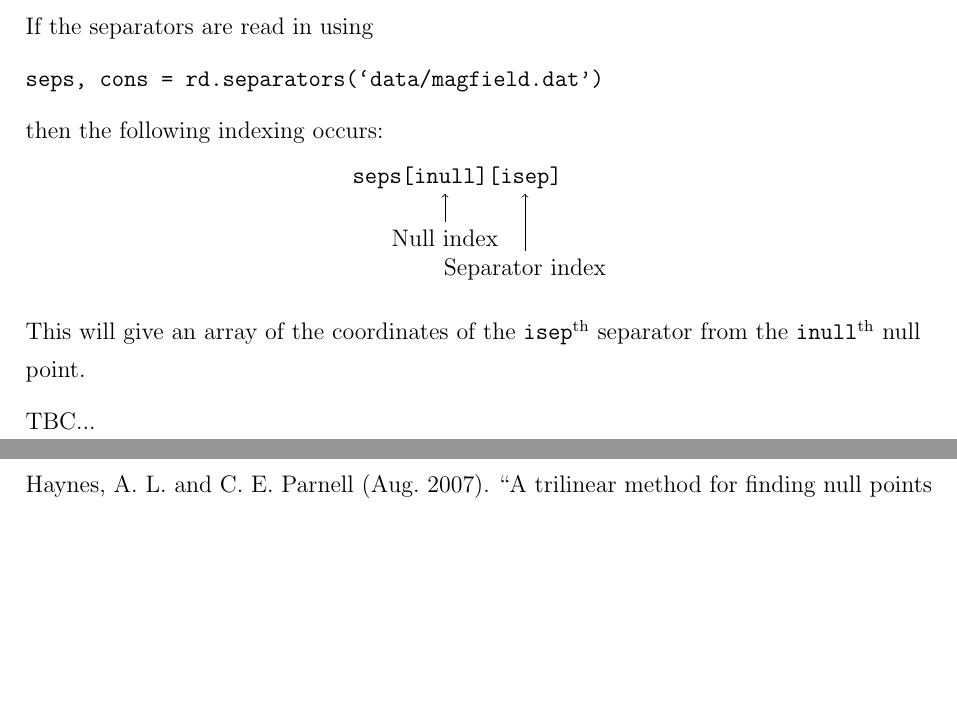
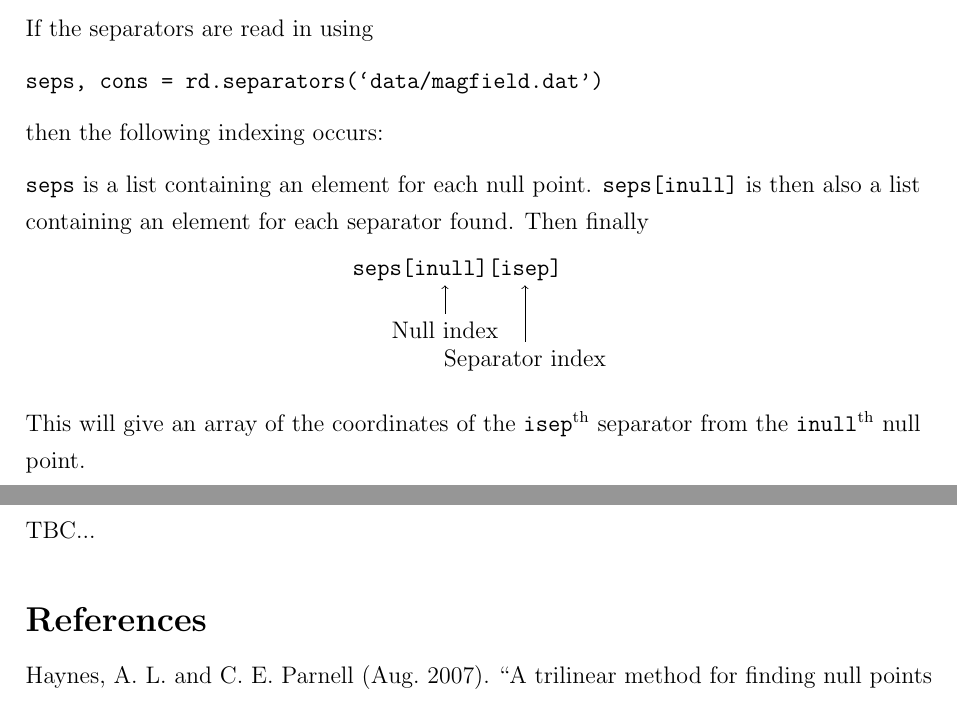
Before and after one commit to benmatwil/msat, a LaTeX document (doc/manual.tex): two parts of pages 17 and 18 of 18, joined at a grey line, cut so that both start at the same text, the shorter picture padded with empty space. Compiled offline with pdfLaTeX.

Commit message:
Updates to the manual

```diff
--- a/doc/manual.tex
+++ b/doc/manual.tex
@@ -455,6 +455,8 @@
 
       then the following indexing occurs:
 
+      \texttt{seps} is a list containing an element for each null point. \texttt{seps[inull]} is then also a list containing an element for each separator found. Then finally
+
       \begin{center}
         \begin{tikzpicture}[remember picture]
           \node at (0,0) {\texttt{seps[\tikzmark{inull1}inull\tikzmark{inull2}][\tikzmark{isep1}isep\tikzmark{isep2}]}};
```
